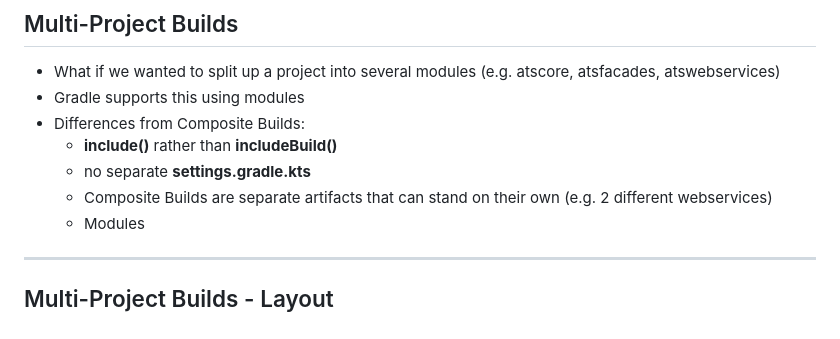
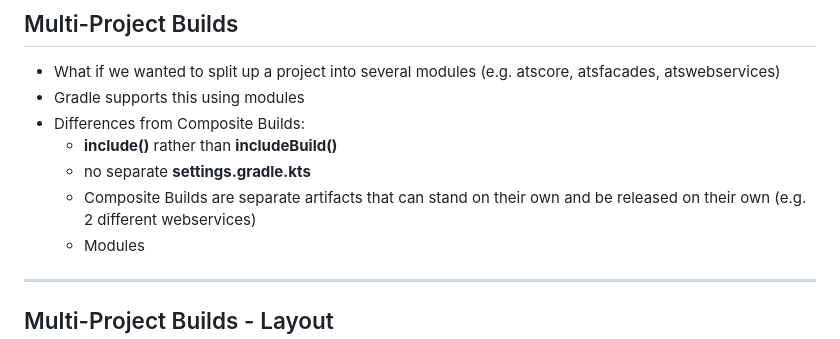
Before and after one commit to BernhardPosselt/presentations, a Markdown page: slides/gradle.md, the part around the change. Drawn GitHub-style.

```diff
--- a/slides/gradle.md
+++ b/slides/gradle.md
@@ -561,7 +561,7 @@ fun Provider<PluginDependency>.toDependency(): String {
 * Differences from Composite Builds:
   * **include()** rather than **includeBuild()**
   * no separate **settings.gradle.kts**
-  * Composite Builds are separate artifacts that can stand on their own (e.g. 2 different webservices)
+  * Composite Builds are separate artifacts that can stand on their own and be released on their own (e.g. 2 different webservices)
   * Modules
 
 ---
```
